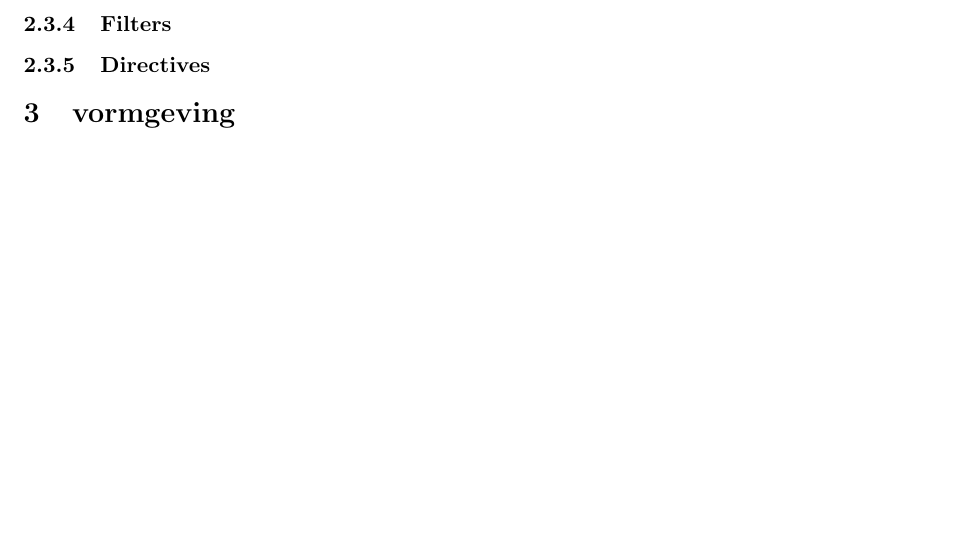
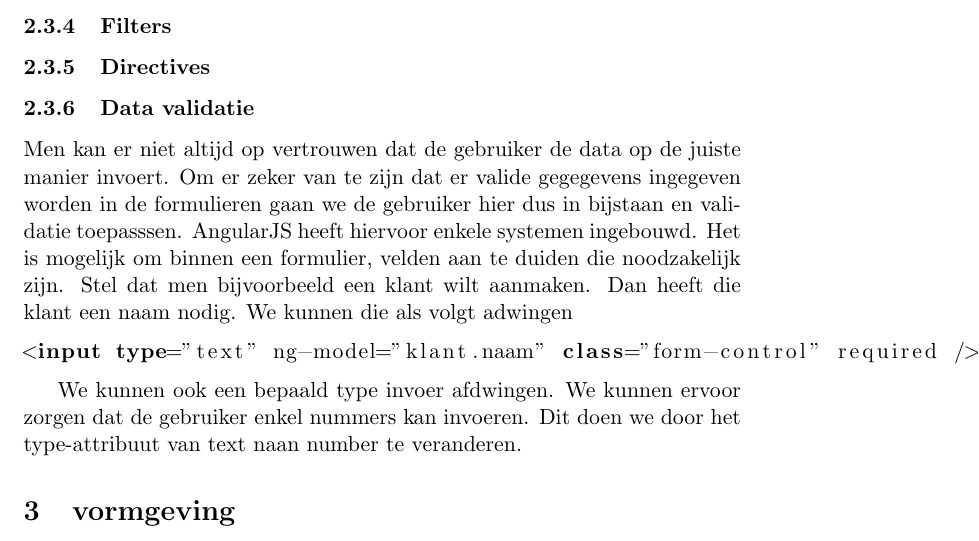
Before and after one commit to seanachaidh/seanclog, a LaTeX document (report/report.tex): part of page 8 of 8 before the commit and part of page 8 of 9 after it, cut so that both start at the same text, the shorter picture padded with empty space. Compiled offline with pdfLaTeX.

Commit message:
Werken aan het verslag: validatie

```diff
--- a/report/report.tex
+++ b/report/report.tex
@@ -243,6 +243,15 @@ Hier voorbeeldcode toevoegen
 
 \subsubsection{Directives}
 
+\subsubsection{Data validatie}
+%Nagaan of de required direcitve wel degelijk iets van angular is
+Men kan er niet altijd op vertrouwen dat de gebruiker de data op de juiste manier invoert. Om er zeker van te zijn dat er valide gegegevens ingegeven worden in de formulieren gaan we de gebruiker hier dus in bijstaan en validatie toepasssen. AngularJS heeft hiervoor enkele systemen ingebouwd. Het is mogelijk om binnen een formulier, velden aan te duiden die noodzakelijk zijn. Stel dat men bijvoorbeeld een klant wilt aanmaken. Dan heeft die klant een naam nodig. We kunnen die als volgt adwingen
+\begin{lstlisting}[language=html]
+<input type="text" ng-model="klant.naam" class="form-control" required />
+\end{lstlisting}
+
+We kunnen ook een bepaald type invoer afdwingen. We kunnen ervoor zorgen dat de gebruiker enkel nummers kan invoeren. Dit doen we door het type-attribuut van text naan number te veranderen.
+
 \section{vormgeving}
 
 %Ik moet hier meer informatie over opzoeken
```
